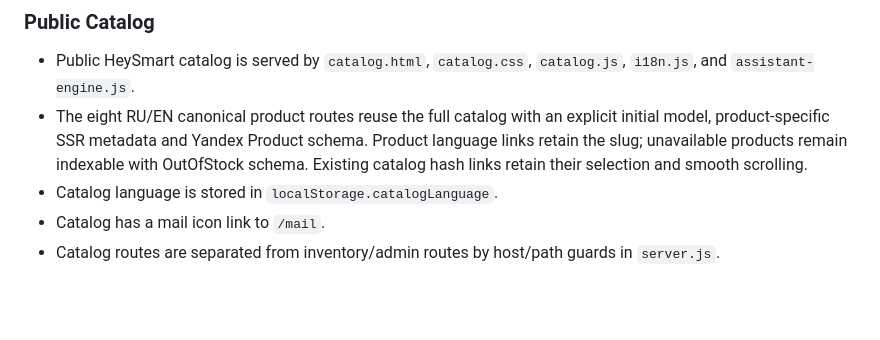
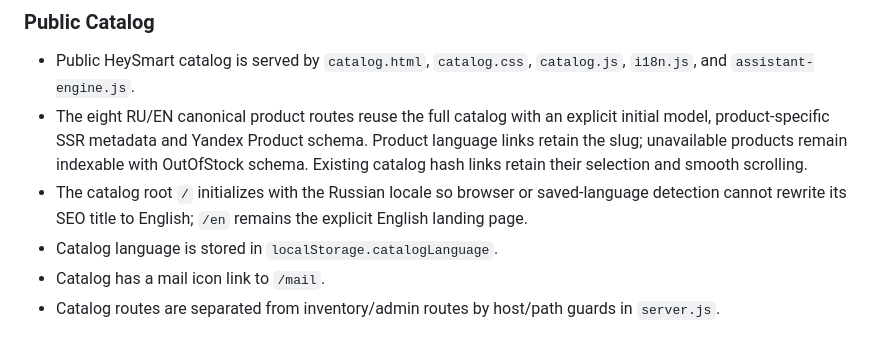
Before and after one commit to SergeyJak/inventory-app, a Markdown page: docs/CHANGELOG.md, the part around the change. GitHub-like rendering; blank space fills up the shorter version.

Commit message:
docs: note stable Russian root locale

```diff
--- a/docs/CHANGELOG.md
+++ b/docs/CHANGELOG.md
@@ -42,6 +42,7 @@ This file records the current high-level state of the project. It is not a relea
 
 * Public HeySmart catalog is served by `catalog.html`, `catalog.css`, `catalog.js`, `i18n.js`, and `assistant-engine.js`.
 * The eight RU/EN canonical product routes reuse the full catalog with an explicit initial model, product-specific SSR metadata and Yandex Product schema. Product language links retain the slug; unavailable products remain indexable with OutOfStock schema. Existing catalog hash links retain their selection and smooth scrolling.
+* The catalog root `/` initializes with the Russian locale so browser or saved-language detection cannot rewrite its SEO title to English; `/en` remains the explicit English landing page.
 * Catalog language is stored in `localStorage.catalogLanguage`.
 * Catalog has a mail icon link to `/mail`.
 * Catalog routes are separated from inventory/admin routes by host/path guards in `server.js`.
```
